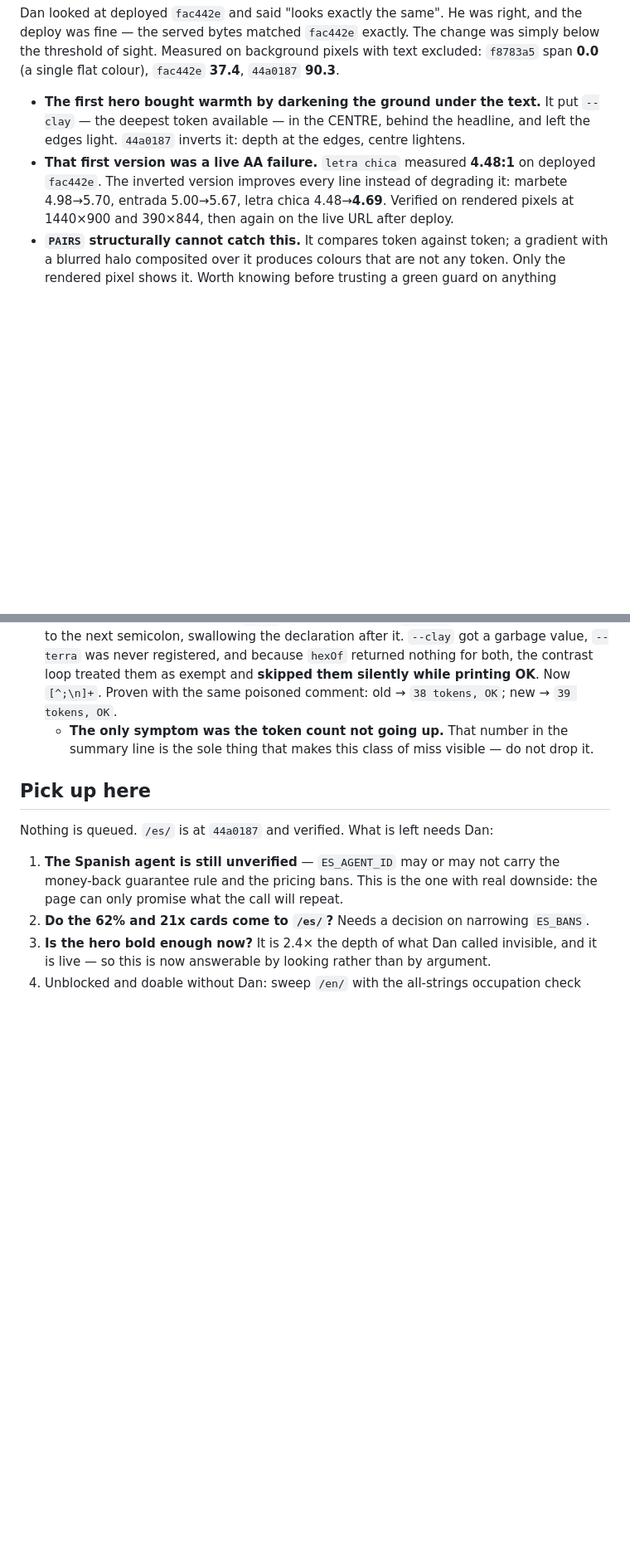
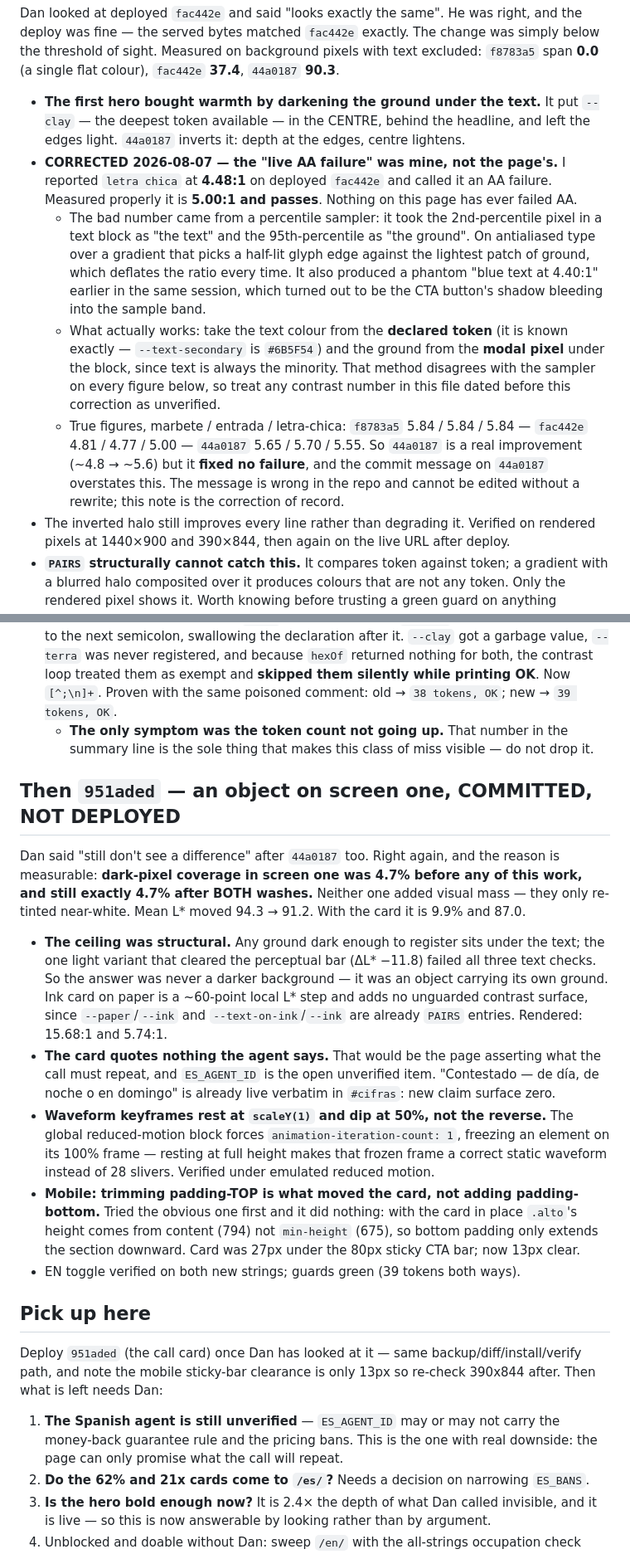
Before and after one commit to bobby767/prime-ai-landing, a Markdown page: SESSION-HANDOFF.md, 2 parts joined by grey strips. Shown at 83% size. Drawn GitHub-style; blank space fills up the shorter version.

Commit message:
Correct a contrast failure I reported that never existed, and record the card
The "live AA failure at 4.48:1" on fac442e was a measurement error. Measured
against the declared token colour and the modal ground it is 5.00:1 and
passes; nothing on this page has ever failed AA. The bad figure came from a
percentile sampler taking a 2nd-percentile pixel as "the text" and a
95th-percentile pixel as "the ground", which on antialiased type over a
gradient is a half-lit glyph edge against the lightest patch of ground. The
same sampler invented a "blue text at 4.40:1" that was the CTA button's
shadow bleeding into the band.

44a0187 is still a real improvement (~4.8 to ~5.6 across the three secondary
text elements) but it fixed no failure, and its commit message says otherwise.
That message cannot be edited without a rewrite, so this is the correction of
record.

Co-Authored-By: Claude Opus 5 <noreply@anthropic.com>

```diff
--- a/SESSION-HANDOFF.md
+++ b/SESSION-HANDOFF.md
@@ -213,9 +213,26 @@ below the threshold of sight. Measured on background pixels with text excluded:
 - **The first hero bought warmth by darkening the ground under the text.** It put
   `--clay` — the deepest token available — in the CENTRE, behind the headline, and left
   the edges light. `44a0187` inverts it: depth at the edges, centre lightens.
-- **That first version was a live AA failure.** `letra chica` measured **4.48:1** on
-  deployed `fac442e`. The inverted version improves every line instead of degrading it:
-  marbete 4.98→5.70, entrada 5.00→5.67, letra chica 4.48→**4.69**. Verified on rendered
+- **CORRECTED 2026-08-07 — the "live AA failure" was mine, not the page's.** I reported
+  `letra chica` at **4.48:1** on deployed `fac442e` and called it an AA failure. Measured
+  properly it is **5.00:1 and passes**. Nothing on this page has ever failed AA.
+  - The bad number came from a percentile sampler: it took the 2nd-percentile pixel in
+    a text block as "the text" and the 95th-percentile as "the ground". On antialiased
+    type over a gradient that picks a half-lit glyph edge against the lightest patch of
+    ground, which deflates the ratio every time. It also produced a phantom "blue text
+    at 4.40:1" earlier in the same session, which turned out to be the CTA button's
+    shadow bleeding into the sample band.
+  - What actually works: take the text colour from the **declared token** (it is known
+    exactly — `--text-secondary` is `#6B5F54`) and the ground from the **modal pixel**
+    under the block, since text is always the minority. That method disagrees with the
+    sampler on every figure below, so treat any contrast number in this file dated
+    before this correction as unverified.
+  - True figures, marbete / entrada / letra-chica: `f8783a5` 5.84 / 5.84 / 5.84 —
+    `fac442e` 4.81 / 4.77 / 5.00 — `44a0187` 5.65 / 5.70 / 5.55. So `44a0187` is a real
+    improvement (~4.8 → ~5.6) but it **fixed no failure**, and the commit message on
+    `44a0187` overstates this. The message is wrong in the repo and cannot be edited
+    without a rewrite; this note is the correction of record.
+- The inverted halo still improves every line rather than degrading it. Verified on rendered
   pixels at 1440×900 and 390×844, then again on the live URL after deploy.
 - **`PAIRS` structurally cannot catch this.** It compares token against token; a
   gradient with a blurred halo composited over it produces colours that are not any
@@ -235,8 +252,36 @@ below the threshold of sight. Measured on background pixels with text excluded:
   - **The only symptom was the token count not going up.** That number in the summary
     line is the sole thing that makes this class of miss visible — do not drop it.
 
+## Then `951aded` — an object on screen one, COMMITTED, NOT DEPLOYED
+
+Dan said "still don't see a difference" after `44a0187` too. Right again, and the
+reason is measurable: **dark-pixel coverage in screen one was 4.7% before any of this
+work, and still exactly 4.7% after BOTH washes.** Neither one added visual mass — they
+only re-tinted near-white. Mean L* moved 94.3 → 91.2. With the card it is 9.9% and 87.0.
+
+- **The ceiling was structural.** Any ground dark enough to register sits under the
+  text; the one light variant that cleared the perceptual bar (ΔL* −11.8) failed all
+  three text checks. So the answer was never a darker background — it was an object
+  carrying its own ground. Ink card on paper is a ~60-point local L* step and adds no
+  unguarded contrast surface, since `--paper`/`--ink` and `--text-on-ink`/`--ink` are
+  already `PAIRS` entries. Rendered: 15.68:1 and 5.74:1.
+- **The card quotes nothing the agent says.** That would be the page asserting what the
+  call must repeat, and `ES_AGENT_ID` is the open unverified item. "Contestado — de día,
+  de noche o en domingo" is already live verbatim in `#cifras`: new claim surface zero.
+- **Waveform keyframes rest at `scaleY(1)` and dip at 50%, not the reverse.** The global
+  reduced-motion block forces `animation-iteration-count: 1`, freezing an element on its
+  100% frame — resting at full height makes that frozen frame a correct static waveform
+  instead of 28 slivers. Verified under emulated reduced motion.
+- **Mobile: trimming padding-TOP is what moved the card, not adding padding-bottom.**
+  Tried the obvious one first and it did nothing: with the card in place `.alto`'s height
+  comes from content (794) not `min-height` (675), so bottom padding only extends the
+  section downward. Card was 27px under the 80px sticky CTA bar; now 13px clear.
+- EN toggle verified on both new strings; guards green (39 tokens both ways).
+
 ## Pick up here
-Nothing is queued. `/es/` is at `44a0187` and verified. What is left needs Dan:
+Deploy `951aded` (the call card) once Dan has looked at it — same backup/diff/install/verify
+path, and note the mobile sticky-bar clearance is only 13px so re-check 390x844 after.
+Then what is left needs Dan:
 
 1. **The Spanish agent is still unverified** — `ES_AGENT_ID` may or may not carry the
    money-back guarantee rule and the pricing bans. This is the one with real downside:
```
Also changed, not shown: other parts of SESSION-HANDOFF.md (+1 -1 lines).
